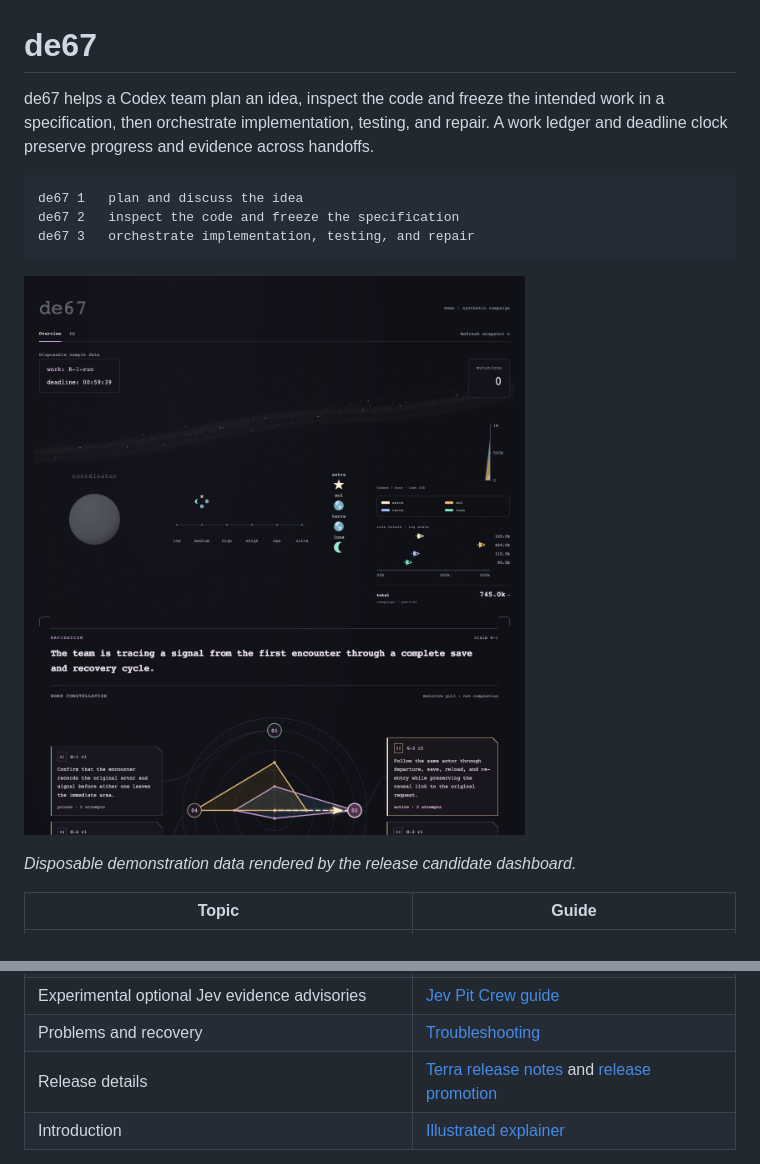
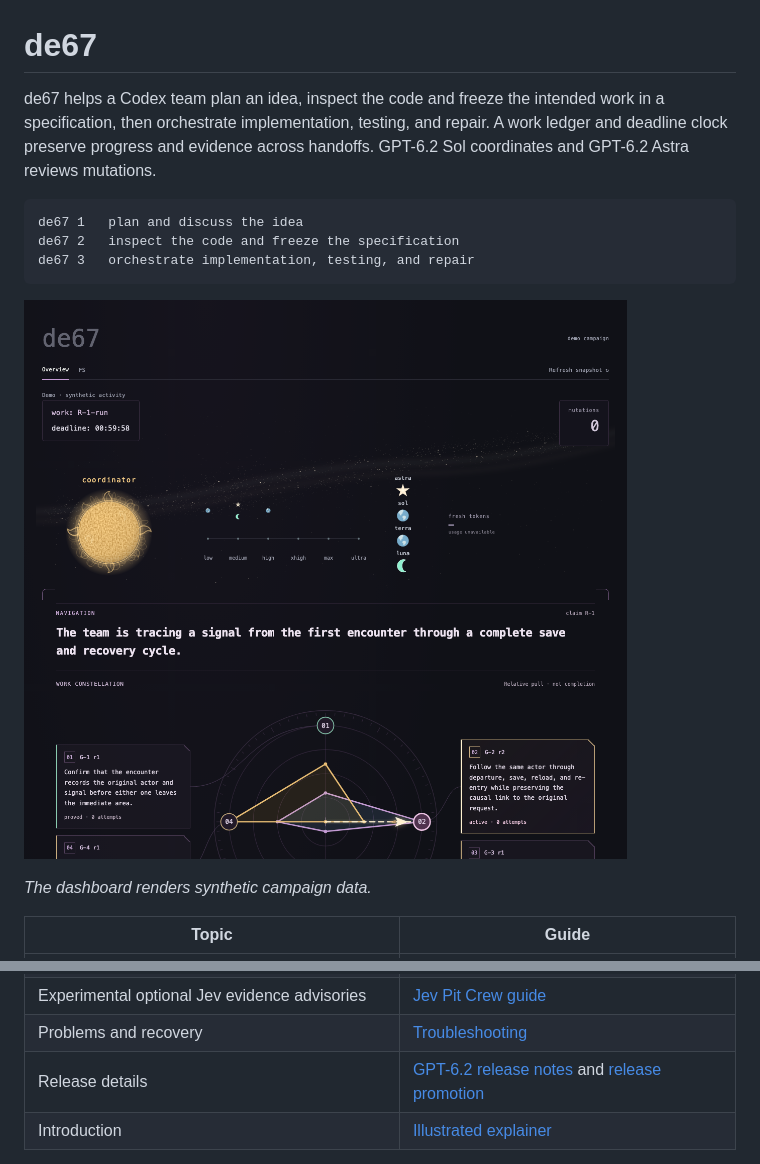
Before and after one commit to josihosi/de67, a Markdown page: README.md, 2 parts joined by grey strips. Rendered like a GitHub page; pictures changed too: docs/assets/dashboard-overview.png.

Commit message:
Prepare the de67 3.5.0 release notes and dashboard demo

````diff
--- a/README.md
+++ b/README.md
@@ -1,6 +1,6 @@
 # de67
 
-de67 helps a Codex team plan an idea, inspect the code and freeze the intended work in a specification, then orchestrate implementation, testing, and repair. A work ledger and deadline clock preserve progress and evidence across handoffs.
+de67 helps a Codex team plan an idea, inspect the code and freeze the intended work in a specification, then orchestrate implementation, testing, and repair. A work ledger and deadline clock preserve progress and evidence across handoffs. GPT-6.2 Sol coordinates and GPT-6.2 Astra reviews mutations.
 
 ```text
 de67 1   plan and discuss the idea
@@ -12,5 +12,5 @@ de67 3   orchestrate implementation, testing, and repair
 
-*Disposable demonstration data rendered by the release candidate dashboard.*
+*The dashboard renders synthetic campaign data.*
 
 | Topic | Guide |
 | --- | --- |
@@ -22,7 +22,7 @@ de67 3   orchestrate implementation, testing, and repair
 | Experimental optional Jev retrieval | [Jev Telescope guide](integrations/jev_telescope/README.md) |
 | Experimental optional Jev evidence advisories | [Jev Pit Crew guide](integrations/jev_pit_crew/README.md) |
 | Problems and recovery | [Troubleshooting](docs/troubleshooting.md) |
-| Release details | [Terra release notes](docs/releases/3.4.0.md) and [release promotion](RELEASE_PROMOTION.md) |
+| Release details | [GPT-6.2 release notes](docs/releases/3.5.0.md) and [release promotion](RELEASE_PROMOTION.md) |
 | Introduction | [Illustrated explainer](docs/assets/de67-explainer.mp4?raw=true) |
 
 The core skill works without optional integrations. Install matching add-on archives only for the capabilities you want; the Jev packages remain experimental and disabled by default.
````
Also changed, not shown: other parts of README.md (+1 -1 lines), docs/releases/3.5.0.md (added, +11 -0 lines), integrations/dashboard/README.md (+3 -3 lines), integrations/openclaw_discord/SETUP.md (+2 -2 lines).
